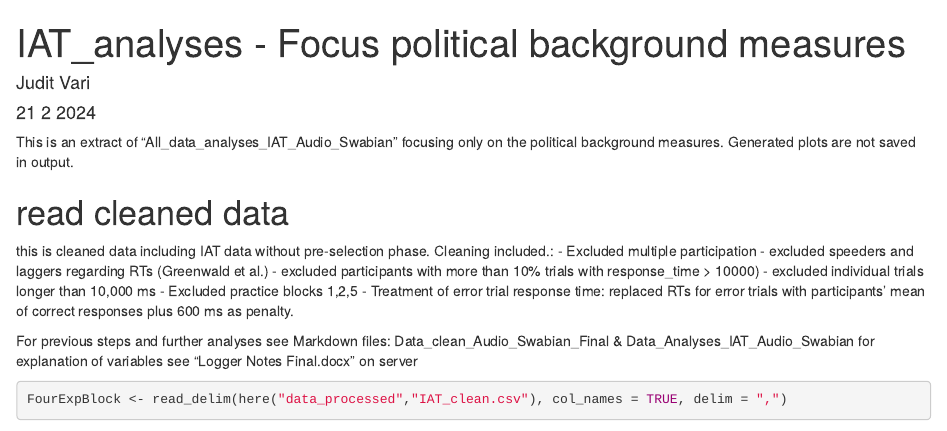
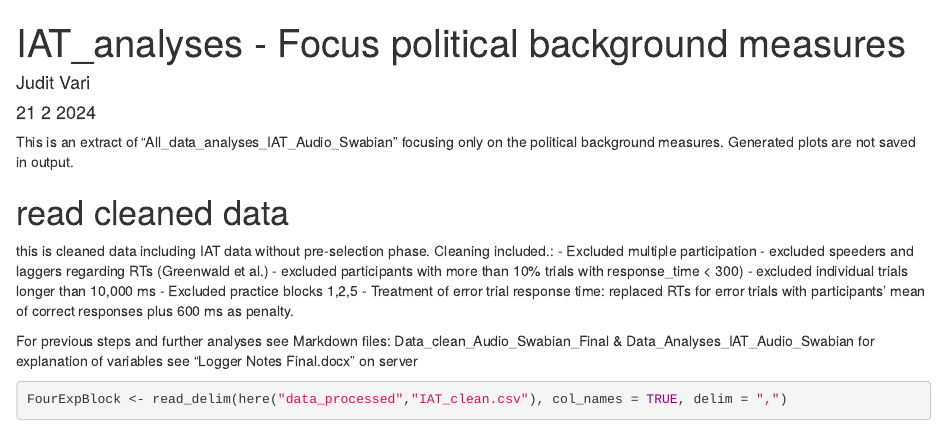
Before and after one commit to J-Vari/Charisma_IAT, an R Markdown document (data_analyses/Data_Analyses_Focus_Political_backgr.Rmd): the page in a window 1100 px wide, from its top. Rendered offline with R 4.5, knitr and Pandoc, with nearby package versions; some code elsewhere in the file could not run offline; common packages that the code uses without loading them are loaded.

Commit message:
corrects description of data cleaning process

```diff
--- a/data_analyses/Data_Analyses_Focus_Political_backgr.Rmd
+++ b/data_analyses/Data_Analyses_Focus_Political_backgr.Rmd
@@ -31,7 +31,7 @@ options(scipen=0)
 this is cleaned data including IAT data without pre-selection phase. Cleaning included.:
 - Excluded multiple participation
 - excluded speeders and laggers regarding RTs (Greenwald et al.)
-- excluded participants with more than 10% trials with response_time > 10000) - excluded individual trials longer than 10,000 ms
+- excluded participants with more than 10% trials with response_time < 300) - excluded individual trials longer than 10,000 ms
 - Excluded practice blocks 1,2,5
 - Treatment of error trial response time: replaced RTs for error trials with participants' mean of correct responses plus 600 ms as penalty.
 
```
